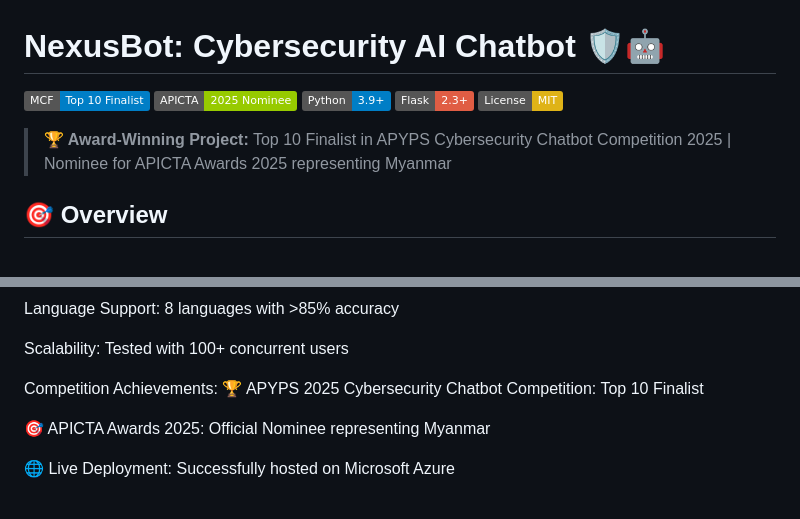
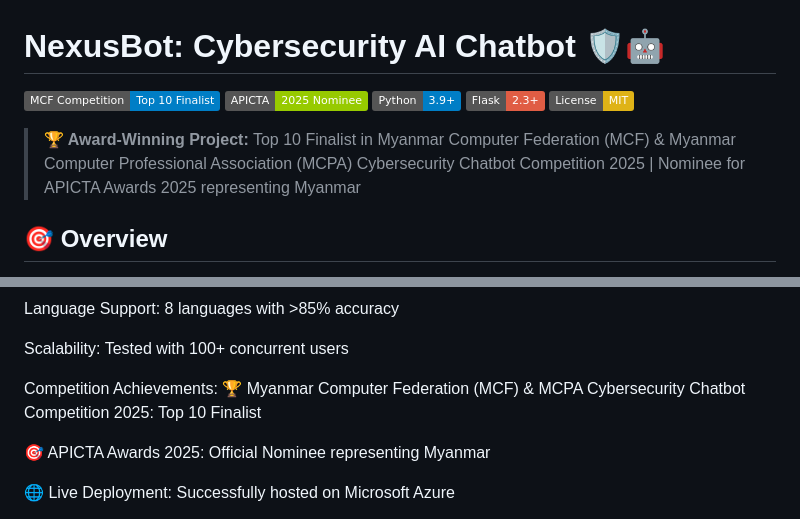
Before and after one commit to Kaungsithu118/Nexus-Cyber-Security-Chatbot, a Markdown page: README.md, 2 parts joined by grey strips. GitHub-like rendering; badges without logos.

```diff
--- a/README.md
+++ b/README.md
@@ -1,12 +1,12 @@
 # NexusBot: Cybersecurity AI Chatbot 🛡️🤖
 
-[![APYPS Finalist](https://img.shields.io/badge/MCF-Top%2010%20Finalist-blue)](https://www.myanmar.gov.mm/mcf)
+[![MCF Competition](https://img.shields.io/badge/MCF%20Competition-Top%2010%20Finalist-blue)](https://www.myanmar.gov.mm/mcf)
 [![APICTA 2025](https://img.shields.io/badge/APICTA-2025%20Nominee-green)](https://apicta.org)
 [![Python](https://img.shields.io/badge/Python-3.9+-blue.svg)](https://www.python.org)
 [![Flask](https://img.shields.io/badge/Flask-2.3+-red.svg)](https://flask.palletsprojects.com/)
 [![License: MIT](https://img.shields.io/badge/License-MIT-yellow.svg)](https://opensource.org/licenses/MIT)
 
-> **🏆 Award-Winning Project:** Top 10 Finalist in APYPS Cybersecurity Chatbot Competition 2025 | Nominee for APICTA Awards 2025 representing Myanmar
+> **🏆 Award-Winning Project:** Top 10 Finalist in Myanmar Computer Federation (MCF) & Myanmar Computer Professional Association (MCPA) Cybersecurity Chatbot Competition 2025 | Nominee for APICTA Awards 2025 representing Myanmar
 
 ## 🎯 Overview
 
@@ -161,7 +161,7 @@ Language Support: 8 languages with >85% accuracy
 Scalability: Tested with 100+ concurrent users
 
 Competition Achievements:
-🏆 APYPS 2025 Cybersecurity Chatbot Competition: Top 10 Finalist
+🏆 Myanmar Computer Federation (MCF) & MCPA Cybersecurity Chatbot Competition 2025: Top 10 Finalist
 
 🎯 APICTA Awards 2025: Official Nominee representing Myanmar
 
```
